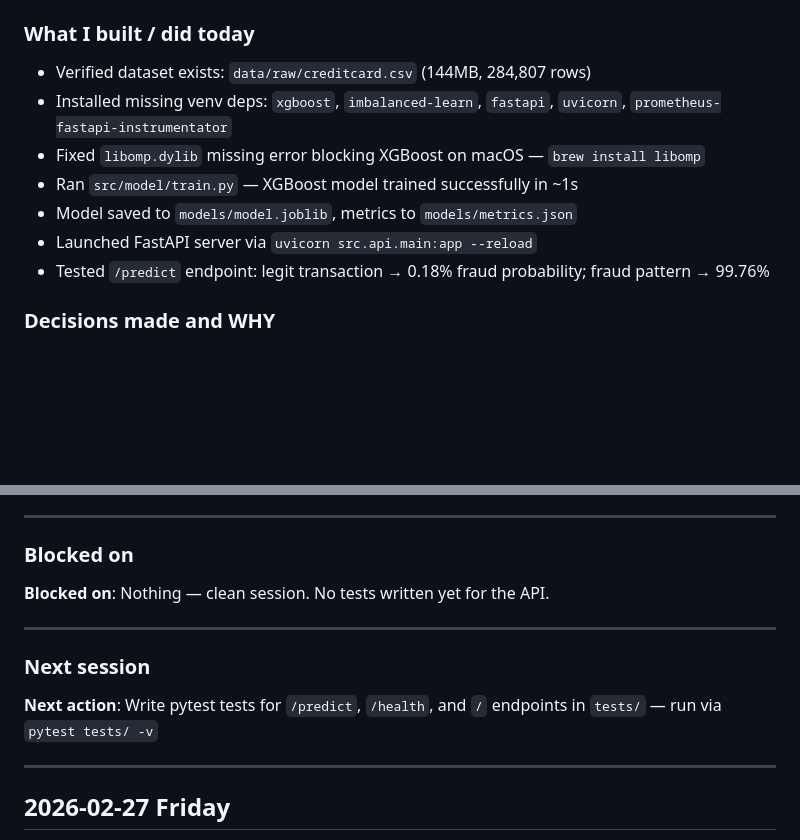
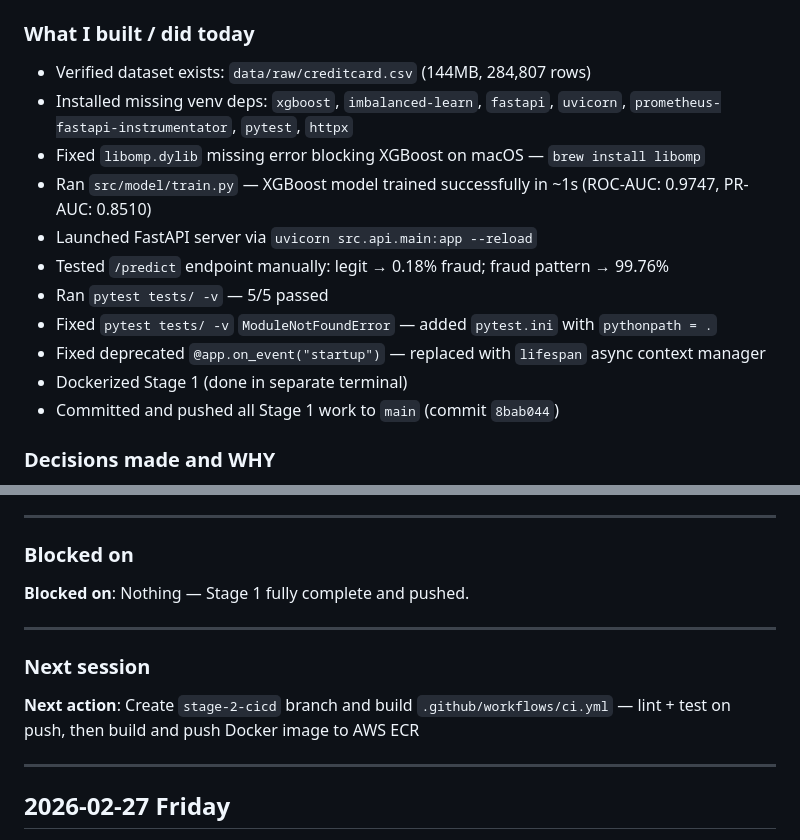
Before and after one commit to nanthansr/mlops-fraud-pipeline, a Markdown page: DEVLOG.md, 2 parts joined by grey strips. GitHub-like rendering; blank space fills up the shorter version.

Commit message:
devlog: 2026-03-02 session notes final

```diff
--- a/DEVLOG.md
+++ b/DEVLOG.md
@@ -17,12 +17,16 @@
 
 ### What I built / did today
 - Verified dataset exists: `data/raw/creditcard.csv` (144MB, 284,807 rows)
-- Installed missing venv deps: `xgboost`, `imbalanced-learn`, `fastapi`, `uvicorn`, `prometheus-fastapi-instrumentator`
+- Installed missing venv deps: `xgboost`, `imbalanced-learn`, `fastapi`, `uvicorn`, `prometheus-fastapi-instrumentator`, `pytest`, `httpx`
 - Fixed `libomp.dylib` missing error blocking XGBoost on macOS — `brew install libomp`
-- Ran `src/model/train.py` — XGBoost model trained successfully in ~1s
-- Model saved to `models/model.joblib`, metrics to `models/metrics.json`
+- Ran `src/model/train.py` — XGBoost model trained successfully in ~1s (ROC-AUC: 0.9747, PR-AUC: 0.8510)
 - Launched FastAPI server via `uvicorn src.api.main:app --reload`
-- Tested `/predict` endpoint: legit transaction → 0.18% fraud probability; fraud pattern → 99.76%
+- Tested `/predict` endpoint manually: legit → 0.18% fraud; fraud pattern → 99.76%
+- Ran `pytest tests/ -v` — 5/5 passed
+- Fixed `pytest tests/ -v` `ModuleNotFoundError` — added `pytest.ini` with `pythonpath = .`
+- Fixed deprecated `@app.on_event("startup")` — replaced with `lifespan` async context manager
+- Dockerized Stage 1 (done in separate terminal)
+- Committed and pushed all Stage 1 work to `main` (commit `8bab044`)
 
 ### Decisions made and WHY
 **Decision**: Use `scale_pos_weight=577` (XGBoost native) over SMOTE for class imbalance
@@ -47,12 +51,12 @@
 ---
 
 ### Blocked on
-**Blocked on**: Nothing — clean session. No tests written yet for the API.
+**Blocked on**: Nothing — Stage 1 fully complete and pushed.
 
 ---
 
 ### Next session
-**Next action**: Write pytest tests for `/predict`, `/health`, and `/` endpoints in `tests/` — run via `pytest tests/ -v`
+**Next action**: Create `stage-2-cicd` branch and build `.github/workflows/ci.yml` — lint + test on push, then build and push Docker image to AWS ECR
 
 ---
 
```
